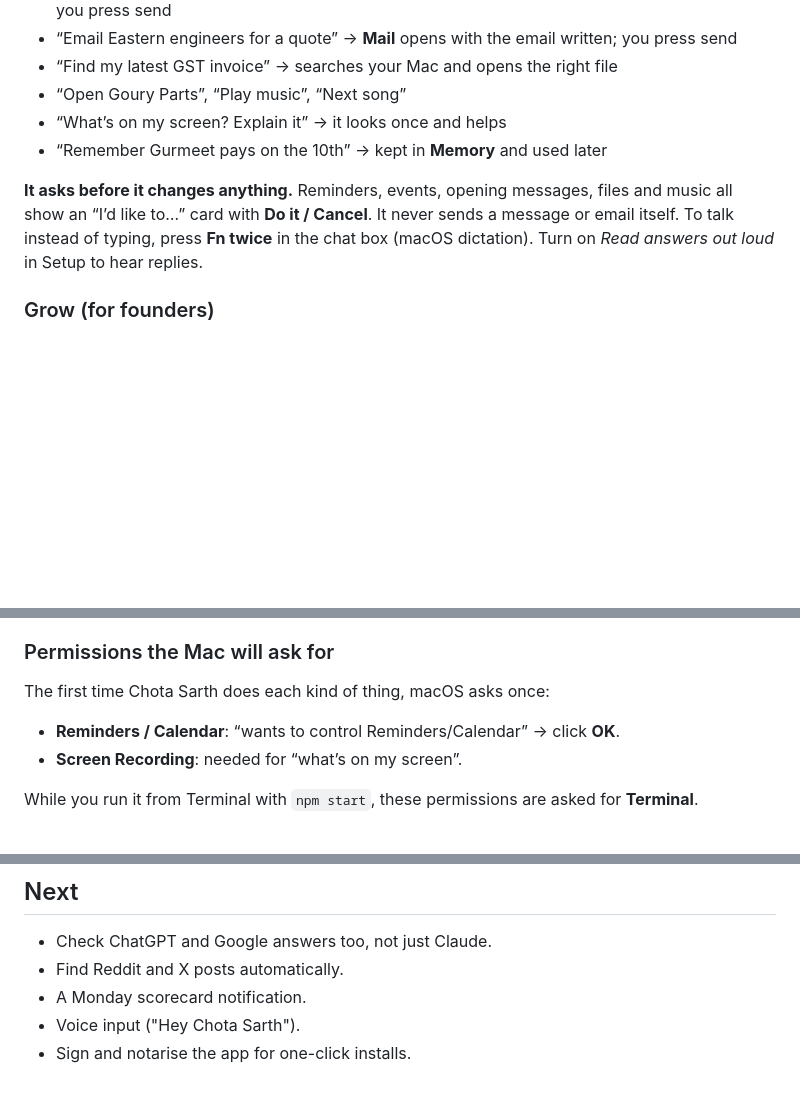
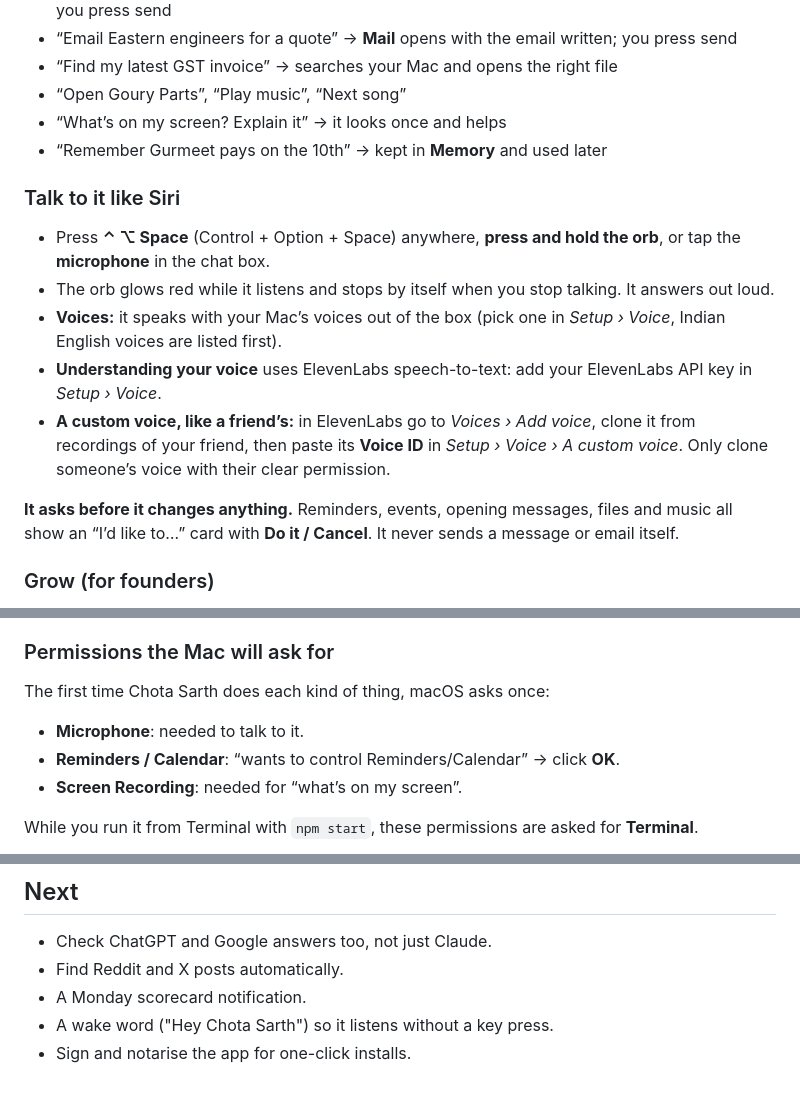
Before and after one commit to ujjwalsitlani7-web/chota-sarth, a Markdown page: README.md, 3 parts joined by grey strips. Drawn GitHub-style; blank space fills up the shorter version.

```diff
--- a/README.md
+++ b/README.md
@@ -13,8 +13,15 @@ Click it or press **⌥ Space**, then just ask:
 - “What’s on my screen? Explain it” → it looks once and helps
 - “Remember Gurmeet pays on the 10th” → kept in **Memory** and used later
 
+### Talk to it like Siri
+
+- Press **⌃ ⌥ Space** (Control + Option + Space) anywhere, **press and hold the orb**, or tap the **microphone** in the chat box.
+- The orb glows red while it listens and stops by itself when you stop talking. It answers out loud.
+- **Voices:** it speaks with your Mac’s voices out of the box (pick one in *Setup › Voice*, Indian English voices are listed first).
+- **Understanding your voice** uses ElevenLabs speech-to-text: add your ElevenLabs API key in *Setup › Voice*.
+- **A custom voice, like a friend’s:** in ElevenLabs go to *Voices › Add voice*, clone it from recordings of your friend, then paste its **Voice ID** in *Setup › Voice › A custom voice*. Only clone someone’s voice with their clear permission.
+
 **It asks before it changes anything.** Reminders, events, opening messages, files and music all show an “I’d like to…” card with **Do it / Cancel**. It never sends a message or email itself.
-To talk instead of typing, press **Fn twice** in the chat box (macOS dictation). Turn on *Read answers out loud* in Setup to hear replies.
 
 ### Grow (for founders)
 The **Grow** tab checks whether AI assistants name your product, finds people on a thread who have your problem, and drafts posts and replies for you to approve:
@@ -37,6 +44,7 @@ The **Grow** tab checks whether AI assistants name your product, finds people on
 ### Permissions the Mac will ask for
 
 The first time Chota Sarth does each kind of thing, macOS asks once:
+- **Microphone**: needed to talk to it.
 - **Reminders / Calendar**: “wants to control Reminders/Calendar” → click **OK**.
 - **Screen Recording**: needed for “what’s on my screen”.
 
@@ -77,5 +86,5 @@ Every feature works with sample answers, so you can see the whole flow before ad
 - Check ChatGPT and Google answers too, not just Claude.
 - Find Reddit and X posts automatically.
 - A Monday scorecard notification.
-- Voice input ("Hey Chota Sarth").
+- A wake word ("Hey Chota Sarth") so it listens without a key press.
 - Sign and notarise the app for one-click installs.
```
Also changed, not shown: other parts of README.md (+1 -0 lines).
